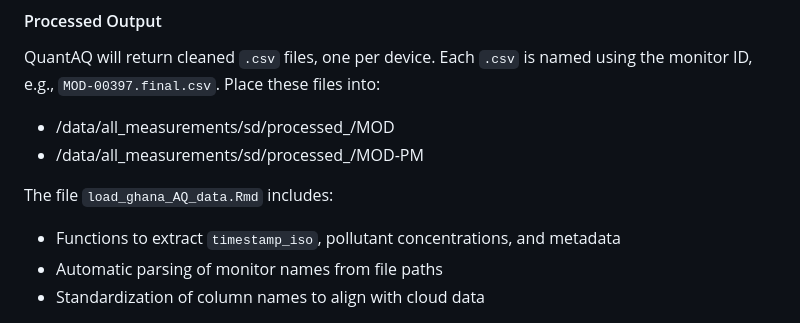
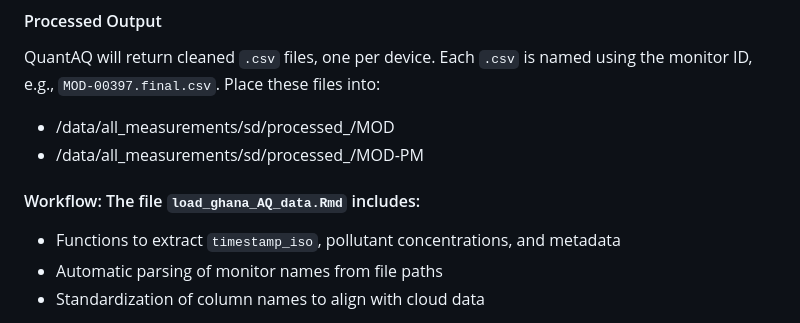
Before and after one commit to lewis-r-white/QuantAQ_ghana, a Markdown page: README.md, the part around the change. GitHub-like rendering.

```diff
--- a/README.md
+++ b/README.md
@@ -67,7 +67,7 @@ QuantAQ will return cleaned `.csv` files, one per device. Each `.csv` is named u
 - /data/all_measurements/sd/processed_<DATE>/MOD
 - /data/all_measurements/sd/processed_<DATE>/MOD-PM
 
-The file `load_ghana_AQ_data.Rmd` includes:
+#### Workflow: The file `load_ghana_AQ_data.Rmd` includes:
 
 - Functions to extract `timestamp_iso`, pollutant concentrations, and metadata
 - Automatic parsing of monitor names from file paths
```
